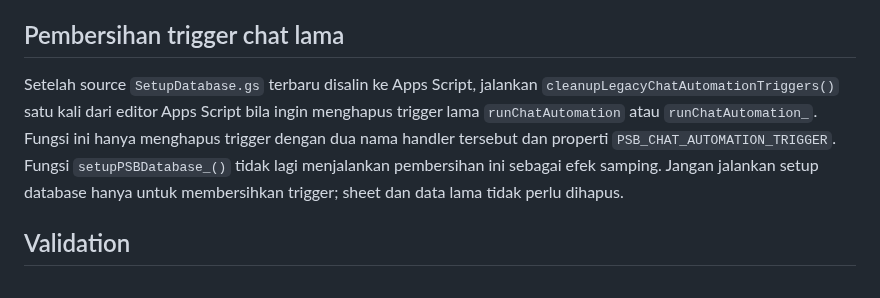
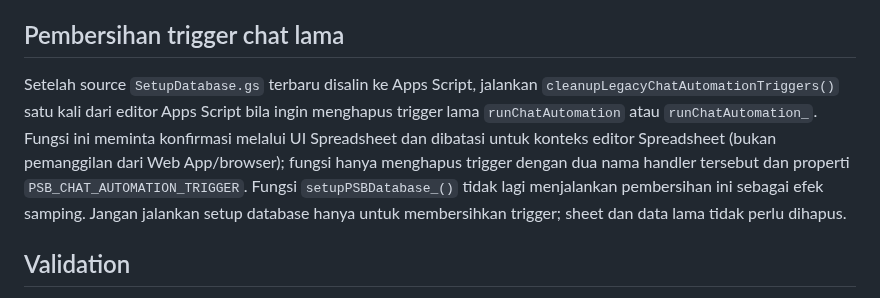
Before and after one commit to appfathanmubina/psb-pcbfm, a Markdown page: README.md, the part around the change. Rendered like a GitHub page.

Commit message:
Document editor-only legacy trigger cleanup

```diff
--- a/README.md
+++ b/README.md
@@ -91,7 +91,7 @@ Pemeriksaan status saat audit terakhir menunjukkan branch `main` belum protected
 
 ## Pembersihan trigger chat lama
 
-Setelah source `SetupDatabase.gs` terbaru disalin ke Apps Script, jalankan `cleanupLegacyChatAutomationTriggers()` satu kali dari editor Apps Script bila ingin menghapus trigger lama `runChatAutomation` atau `runChatAutomation_`. Fungsi ini hanya menghapus trigger dengan dua nama handler tersebut dan properti `PSB_CHAT_AUTOMATION_TRIGGER`. Fungsi `setupPSBDatabase_()` tidak lagi menjalankan pembersihan ini sebagai efek samping. Jangan jalankan setup database hanya untuk membersihkan trigger; sheet dan data lama tidak perlu dihapus.
+Setelah source `SetupDatabase.gs` terbaru disalin ke Apps Script, jalankan `cleanupLegacyChatAutomationTriggers()` satu kali dari editor Apps Script bila ingin menghapus trigger lama `runChatAutomation` atau `runChatAutomation_`. Fungsi ini meminta konfirmasi melalui UI Spreadsheet dan dibatasi untuk konteks editor Spreadsheet (bukan pemanggilan dari Web App/browser); fungsi hanya menghapus trigger dengan dua nama handler tersebut dan properti `PSB_CHAT_AUTOMATION_TRIGGER`. Fungsi `setupPSBDatabase_()` tidak lagi menjalankan pembersihan ini sebagai efek samping. Jangan jalankan setup database hanya untuk membersihkan trigger; sheet dan data lama tidak perlu dihapus.
 
 ## Validation
 
```
